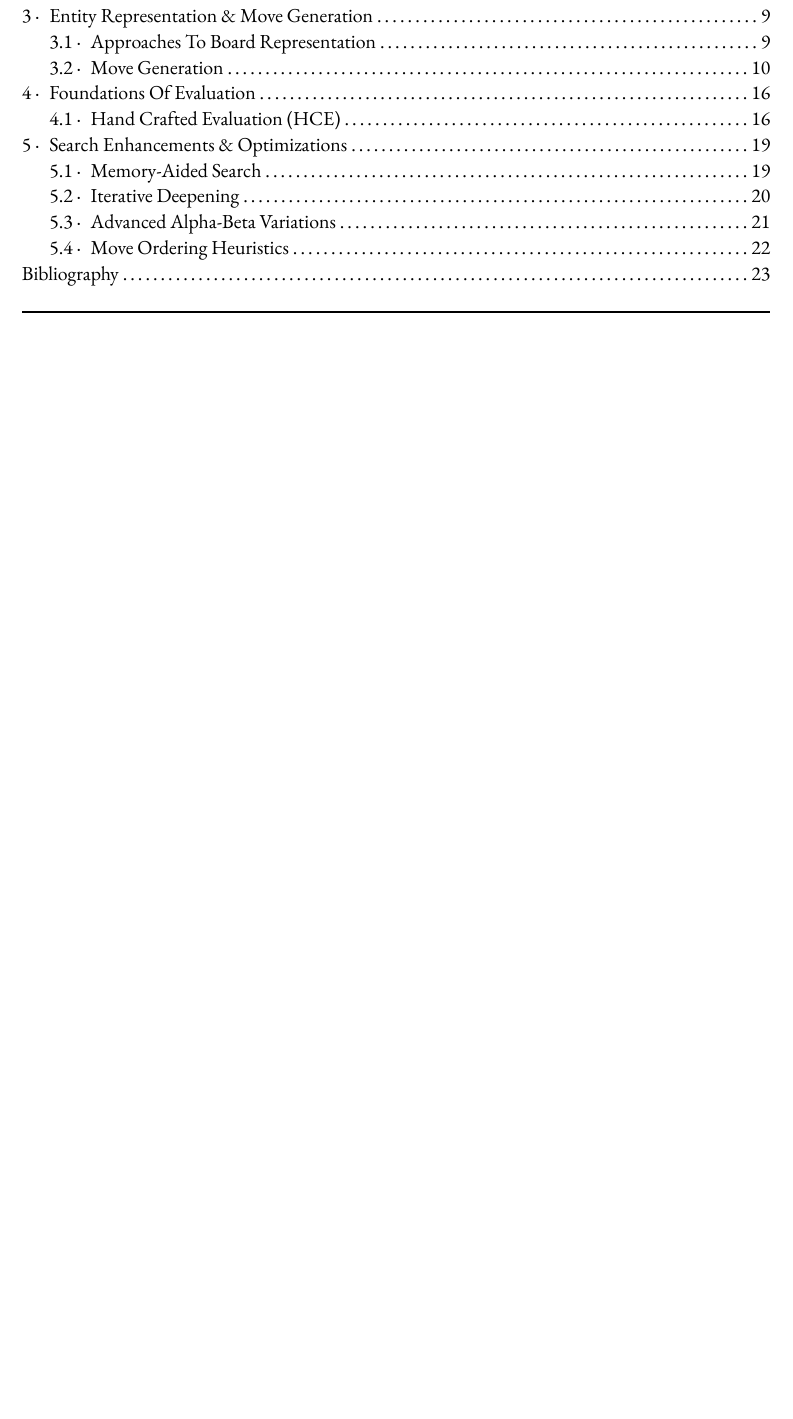
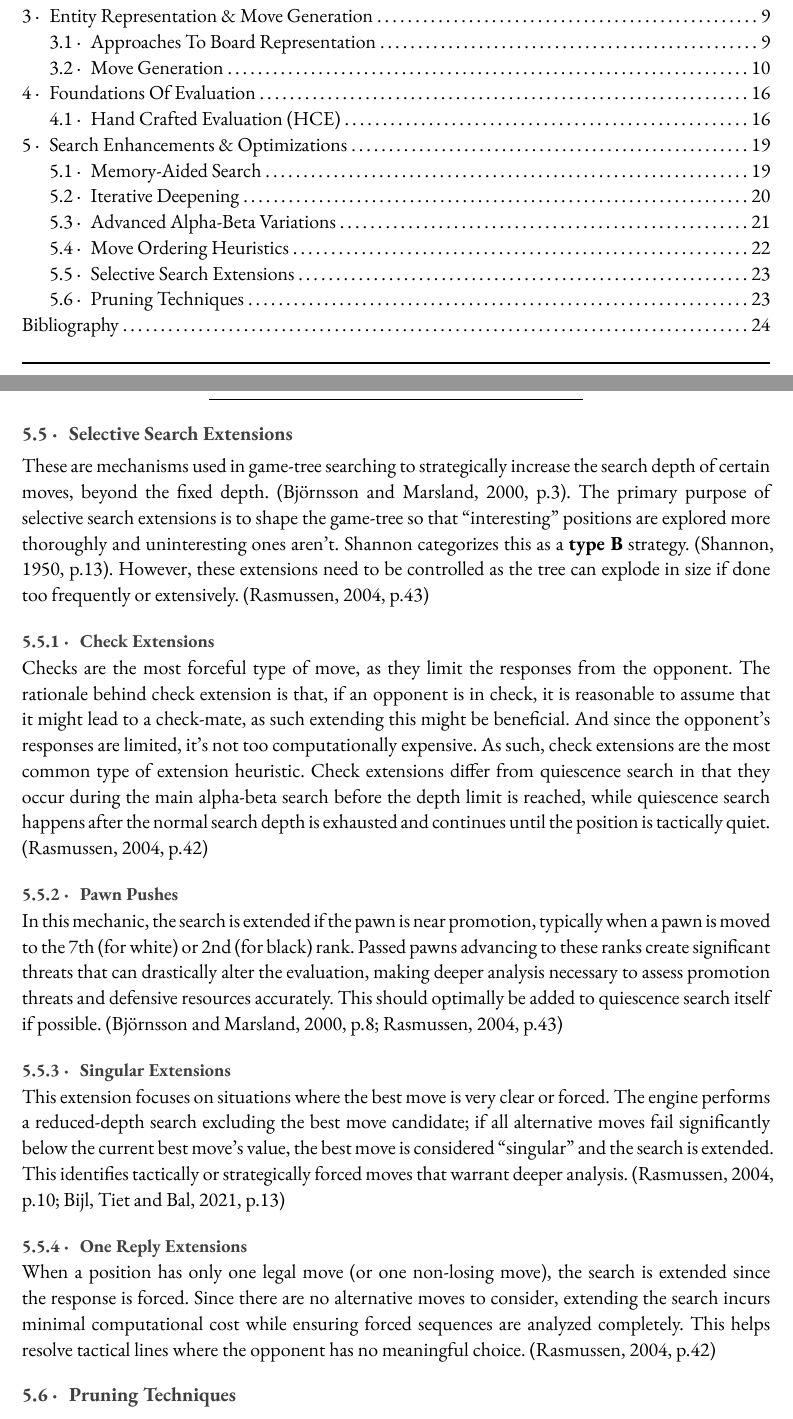
Before and after one commit to PS-Wizard/School, a Typst document (FYP/academics/lit_review.typ): part of page 3 of 23 before the commit and two parts of pages 3 and 23 of 24 after it, the two joined at a grey line, cut so that both start at the same text, the shorter picture padded with empty space. The pictures show the PDF file FYP/academics/lit_review.pdf that the author committed with the source.

Commit message:
check extentions

```diff
--- a/FYP/academics/lit_review.typ
+++ b/FYP/academics/lit_review.typ
@@ -521,5 +521,25 @@ Killer moves are aliases for non-capture moves that caused beta cutoffs at the s
 === History Heuristic
 The History Heuristic tracks how often a move causes a beta cutoff across the entire search tree. Generally, this is done by maintaining a table indexed by `[from_square][to_square]`, incrementing the score each time that move causes a cutoff. Unlike killers, history is *global across all depths and positions* and thus captures broader patterns about which moves tend to perform well. The history heuristic is often applied to sort the remainder of the non-capture moves after other ordering schemes like killer moves have been applied @marsland[p.12] @parallel_chess_searching[p.39].
 
+
+== Selective Search Extensions
+These are mechanisms used in game-tree searching to strategically increase the search depth of certain moves, beyond the fixed depth. @marsland[p.3]. The primary purpose of selective search extensions is to shape the game-tree so that "interesting" positions are explored more thoroughly and uninteresting ones aren't. Shannon categorizes this as a *type B* strategy. @shannon_1950_programming[p.13]. However, these extensions need to be controlled as the tree can explode in size if done too frequently or extensively. @parallel_chess_searching[p.43]
+
+=== Check Extensions
+Checks are the most forceful type of move, as they limit the responses from the opponent. The rationale behind check extension is that, if an opponent is in check, it is reasonable to assume that it might lead to a check-mate, as such extending this might be beneficial. And since the opponent's responses are limited, it's not too computationally expensive. As such, check extensions are the most common type of extension heuristic. Check extensions differ from quiescence search in that they occur during the main alpha-beta search before the depth limit is reached, while quiescence search happens after the normal search depth is exhausted and continues until the position is tactically quiet.
+@parallel_chess_searching[p.42]
+
+=== Pawn Pushes
+In this mechanic, the search is extended if the pawn is near promotion, typically when a pawn is moved to the 7th (for white) or 2nd (for black) rank. Passed pawns advancing to these ranks create significant threats that can drastically alter the evaluation, making deeper analysis necessary to assess promotion threats and defensive resources accurately. This should optimally be added to quiescence search itself if possible. @parallel_chess_searching[p.43] @marsland[p.8]
+
+=== Singular Extensions
+This extension focuses on situations where the best move is very clear or forced. The engine performs a reduced-depth search excluding the best move candidate; if all alternative moves fail significantly below the current best move's value, the best move is considered "singular" and the search is extended. This identifies tactically or strategically forced moves that warrant deeper analysis. @parallel_chess_searching[p.10] @bijl_2021_exploring[p.13]
+
+=== One Reply Extensions
+When a position has only one legal move (or one non-losing move), the search is extended since the response is forced. Since there are no alternative moves to consider, extending the search incurs minimal computational cost while ensuring forced sequences are analyzed completely. This helps resolve tactical lines where the opponent has no meaningful choice. @parallel_chess_searching[p.42]
+
+== Pruning Techniques
+
+
 #pagebreak()
 #bibliography("refs.bib", style: "harvard-cite-them-right")
```
Also changed, not shown: FYP/academics/layout.typ (+1 -0 lines), FYP/academics/roadmap.typ (+6 -6 lines), FYP/academics/lit_review.pdf.
